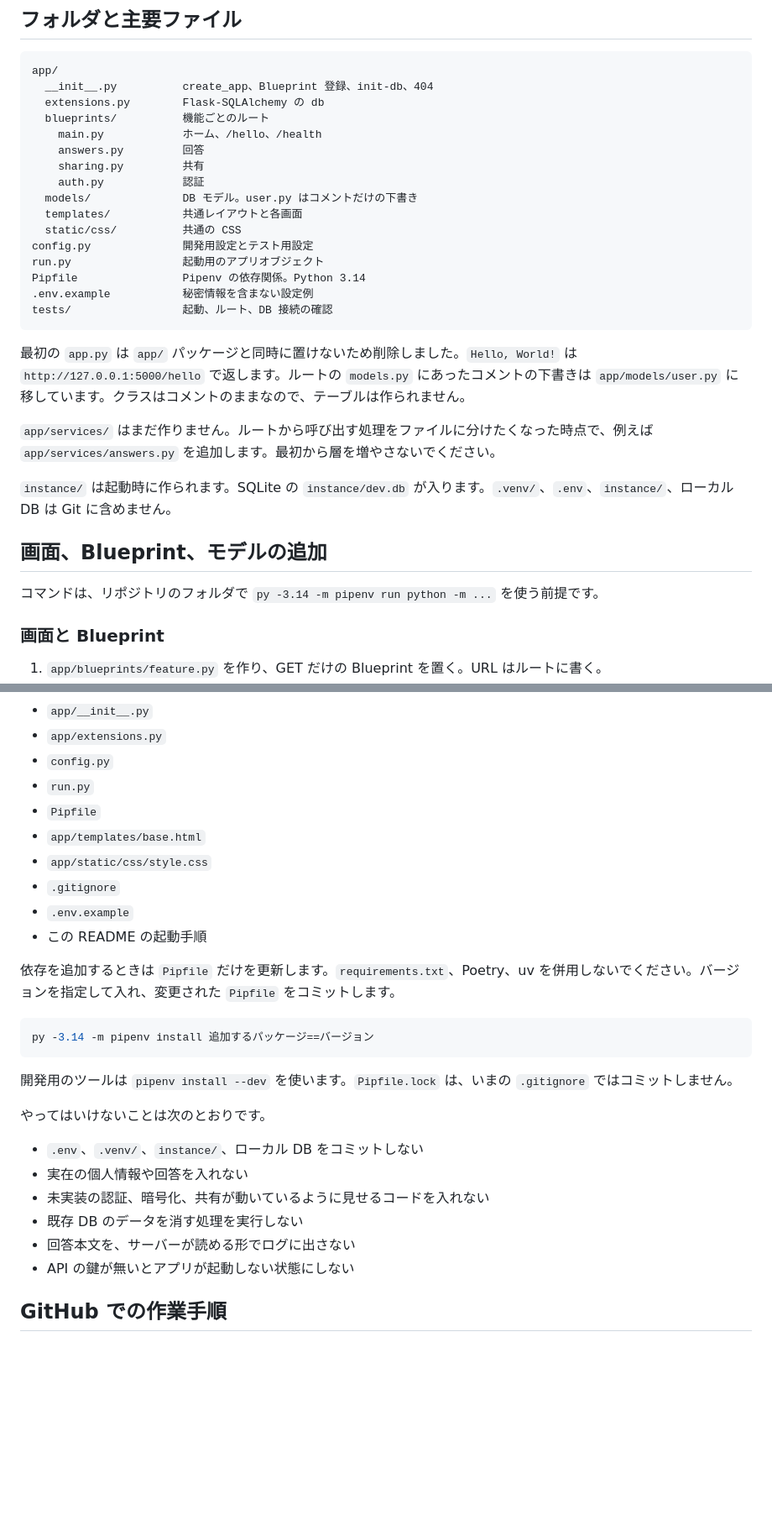
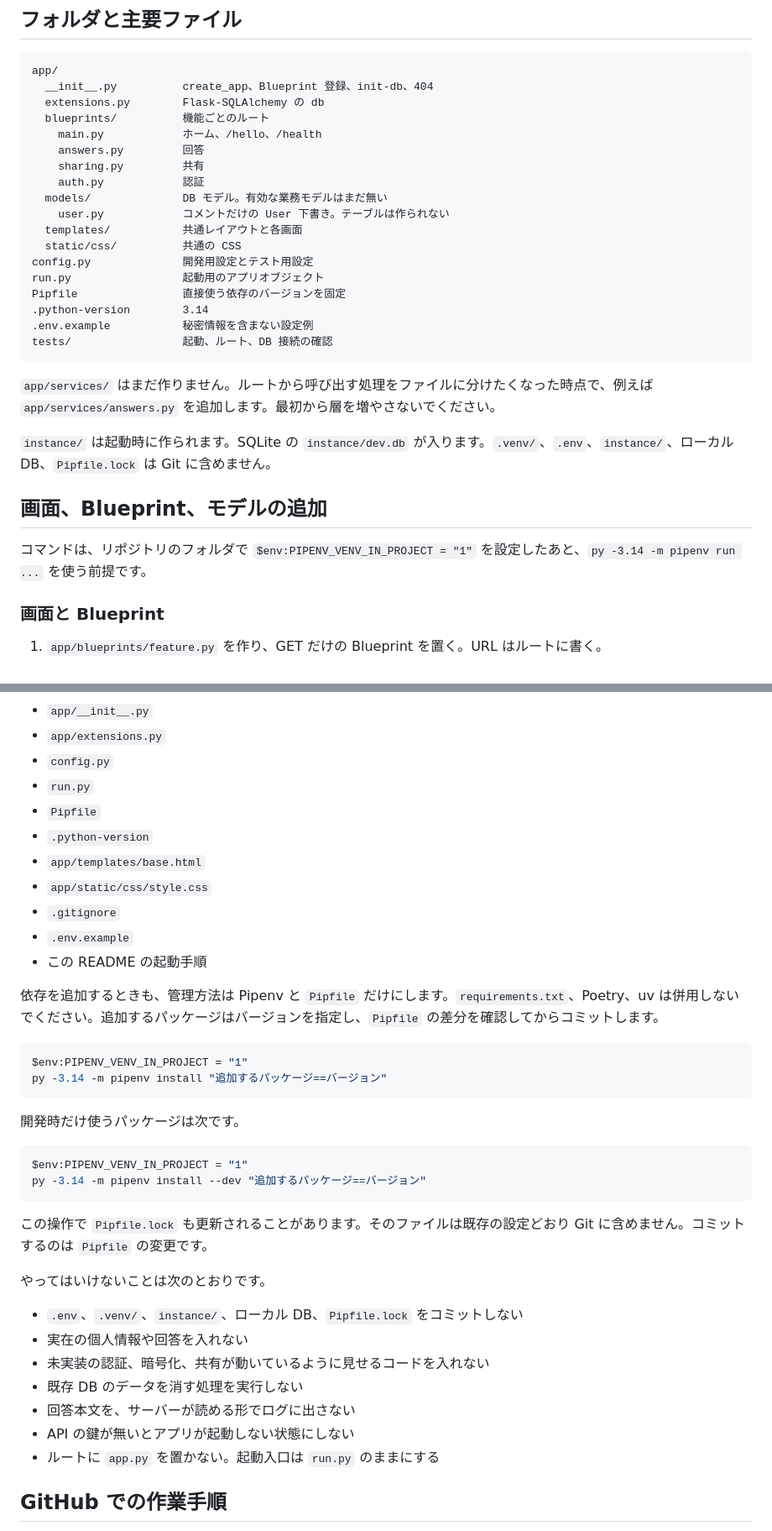
Before and after one commit to Mo-Haru/kit-PD-CCCA-G2, a Markdown page: README.md, 2 parts joined by grey strips. Shown at 84% size. Rendered like a GitHub page; blank space fills up the shorter version.

````diff
--- a/README.md
+++ b/README.md
@@ -140,25 +172,25 @@ app/
     answers.py         回答
     sharing.py         共有
     auth.py            認証
-  models/              DB モデル。user.py はコメントだけの下書き
+  models/              DB モデル。有効な業務モデルはまだ無い
+    user.py            コメントだけの User 下書き。テーブルは作られない
   templates/           共通レイアウトと各画面
   static/css/          共通の CSS
 config.py              開発用設定とテスト用設定
 run.py                 起動用のアプリオブジェクト
-Pipfile                Pipenv の依存関係。Python 3.14
+Pipfile                直接使う依存のバージョンを固定
+.python-version        3.14
 .env.example           秘密情報を含まない設定例
 tests/                 起動、ルート、DB 接続の確認
 ```
 
-最初の `app.py` は `app/` パッケージと同時に置けないため削除しました。`Hello, World!` は `http://127.0.0.1:5000/hello` で返します。ルートの `models.py` にあったコメントの下書きは `app/models/user.py` に移しています。クラスはコメントのままなので、テーブルは作られません。
-
 `app/services/` はまだ作りません。ルートから呼び出す処理をファイルに分けたくなった時点で、例えば `app/services/answers.py` を追加します。最初から層を増やさないでください。
 
-`instance/` は起動時に作られます。SQLite の `instance/dev.db` が入ります。`.venv/`、`.env`、`instance/`、ローカル DB は Git に含めません。
+`instance/` は起動時に作られます。SQLite の `instance/dev.db` が入ります。`.venv/`、`.env`、`instance/`、ローカル DB、`Pipfile.lock` は Git に含めません。
 
 ## 画面、Blueprint、モデルの追加
 
-コマンドは、リポジトリのフォルダで `py -3.14 -m pipenv run python -m ...` を使う前提です。
+コマンドは、リポジトリのフォルダで `$env:PIPENV_VENV_IN_PROJECT = "1"` を設定したあと、`py -3.14 -m pipenv run ...` を使う前提です。
 
 ### 画面と Blueprint
 
@@ -226,28 +261,38 @@ py -3.14 -m pipenv run python -m flask --app run init-db
 - `config.py`
 - `run.py`
 - `Pipfile`
+- `.python-version`
 - `app/templates/base.html`
 - `app/static/css/style.css`
 - `.gitignore`
 - `.env.example`
 - この README の起動手順
 
-依存を追加するときは `Pipfile` だけを更新します。`requirements.txt`、Poetry、uv を併用しないでください。バージョンを指定して入れ、変更された `Pipfile` をコミットします。
+依存を追加するときも、管理方法は Pipenv と `Pipfile` だけにします。`requirements.txt`、Poetry、uv は併用しないでください。追加するパッケージはバージョンを指定し、`Pipfile` の差分を確認してからコミットします。
 
 ```powershell
-py -3.14 -m pipenv install 追加するパッケージ==バージョン
+$env:PIPENV_VENV_IN_PROJECT = "1"
+py -3.14 -m pipenv install "追加するパッケージ==バージョン"
 ```
 
-開発用のツールは `pipenv install --dev` を使います。`Pipfile.lock` は、いまの `.gitignore` ではコミットしません。
+開発時だけ使うパッケージは次です。
+
+```powershell
+$env:PIPENV_VENV_IN_PROJECT = "1"
+py -3.14 -m pipenv install --dev "追加するパッケージ==バージョン"
+```
+
+この操作で `Pipfile.lock` も更新されることがあります。そのファイルは既存の設定どおり Git に含めません。コミットするのは `Pipfile` の変更です。
 
 やってはいけないことは次のとおりです。
 
-- `.env`、`.venv/`、`instance/`、ローカル DB をコミットしない
+- `.env`、`.venv/`、`instance/`、ローカル DB、`Pipfile.lock` をコミットしない
 - 実在の個人情報や回答を入れない
 - 未実装の認証、暗号化、共有が動いているように見せるコードを入れない
 - 既存 DB のデータを消す処理を実行しない
 - 回答本文を、サーバーが読める形でログに出さない
 - API の鍵が無いとアプリが起動しない状態にしない
+- ルートに `app.py` を置かない。起動入口は `run.py` のままにする
 
 ## GitHub での作業手順
 
````
Also changed, not shown: other parts of README.md (+60 -22 lines).
